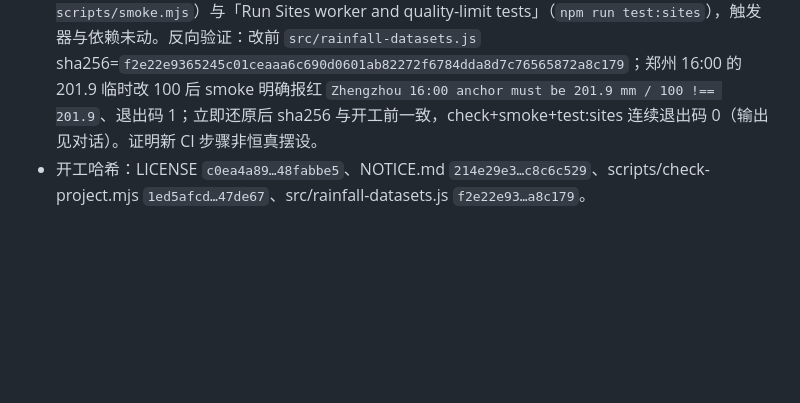
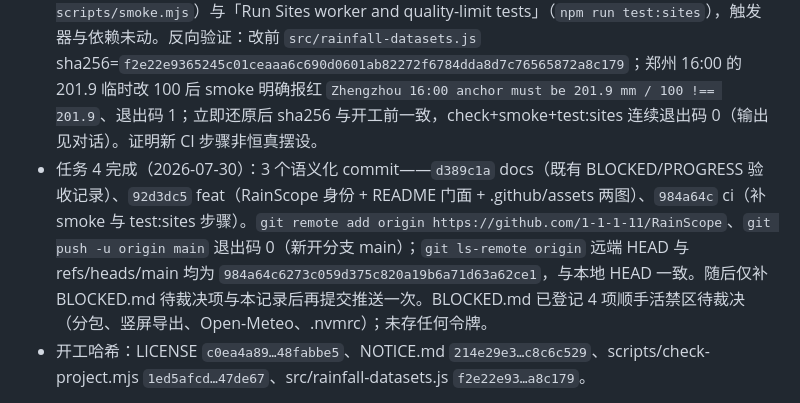
Before and after one commit to 1-1-1-11/RainScope, a Markdown page: PROGRESS.md, the part around the change. GitHub-like rendering; blank space fills up the shorter version.

Commit message:
docs: record push evidence and pending decisions

```diff
--- a/PROGRESS.md
+++ b/PROGRESS.md
@@ -8,6 +8,7 @@
 - 任务 1 完成（2026-07-30）：package.json author→shiqiyu、description 双语暴雨简介、homepage→chatgpt.site 生产地址、repository/bugs→1-1-1-11/RainScope；name/private/license 未动。index.html title/og:title→「雨境 RainScope · 暴雨数据可视化」、twitter:title→「RainScope · Storm Rainfall」、og:description 同步；三串归属原样保留。README 标题改「# 雨境 RainScope · 暴雨数据可视化」，开头两句声明基于 Rainform 的非商业增强 fork（shiqiyu 维护），Required Notice/归属段/许可段原文保留。验收：`npm.cmd run check` 退出码 0（66 双语键）、`node scripts/smoke.mjs` 退出码 0、`npm.cmd run test:sites` 5/5。
 - 任务 2 完成（2026-07-30）：新建 `.github/assets/`，用已有 Python+Pillow（临时脚本用后已删）压缩 `qa/task3-timeline-zhengzhou-16.png`→`timeline-zhengzhou-16.jpg`（1280×853，95265 字节）与 `qa/sites-v2-effect-console-desktop.png`→`effect-console-desktop.jpg`（441×924，36270 字节），JPEG q80 均 <300KB，README 相对路径引用。徽章：保留 license 徽章，新增 live demo（chatgpt.site 生产地址）与 CI（1-1-1-11/RainScope ci.yml badge）徽章。新增「与原作的差异 / What this fork adds」5 条，数字全部摘自本文件记录（郑州 201.9/624.1、北京 744.8/111.8、水花 foam 2117/spray 1233/crowns 427、128 参数 9 项钳制、哈希冻结 smoke）。验收：check+smoke 全绿（输出见对话）。
 - 任务 3 完成（2026-07-30）：ci.yml 在 Validate 步骤后新增「Run frozen smoke assertions」（`node scripts/smoke.mjs`）与「Run Sites worker and quality-limit tests」（`npm run test:sites`），触发器与依赖未动。反向验证：改前 `src/rainfall-datasets.js` sha256=`f2e22e9365245c01ceaaa6c690d0601ab82272f6784dda8d7c76565872a8c179`；郑州 16:00 的 201.9 临时改 100 后 smoke 明确报红 `Zhengzhou 16:00 anchor must be 201.9 mm / 100 !== 201.9`、退出码 1；立即还原后 sha256 与开工前一致，check+smoke+test:sites 连续退出码 0（输出见对话）。证明新 CI 步骤非恒真摆设。
+- 任务 4 完成（2026-07-30）：3 个语义化 commit——`d389c1a` docs（既有 BLOCKED/PROGRESS 验收记录）、`92d3dc5` feat（RainScope 身份 + README 门面 + .github/assets 两图）、`984a64c` ci（补 smoke 与 test:sites 步骤）。`git remote add origin https://github.com/1-1-1-11/RainScope`、`git push -u origin main` 退出码 0（新开分支 main）；`git ls-remote origin` 远端 HEAD 与 refs/heads/main 均为 `984a64c6273c059d375c820a19b6a71d63a62ce1`，与本地 HEAD 一致。随后仅补 BLOCKED.md 待裁决项与本记录后再提交推送一次。BLOCKED.md 已登记 4 项顺手活禁区待裁决（分包、竖屏导出、Open-Meteo、.nvmrc）；未存任何令牌。
 - 开工哈希：LICENSE `c0ea4a89…48fabbe5`、NOTICE.md `214e29e3…c8c6c529`、scripts/check-project.mjs `1ed5afcd…47de67`、src/rainfall-datasets.js `f2e22e93…a8c179`。
 
 1. 状态：任务 0–4、最终浏览器、HTTP、三路对抗审查与产品 v2 生产部署均已完成；2026-07-30 验收复验确认站点已公开可访问、14 个范围外临时文件已授权清理，`BLOCKED.md` 无未解除条目。
```
Also changed, not shown: BLOCKED.md (+7 -0 lines).
